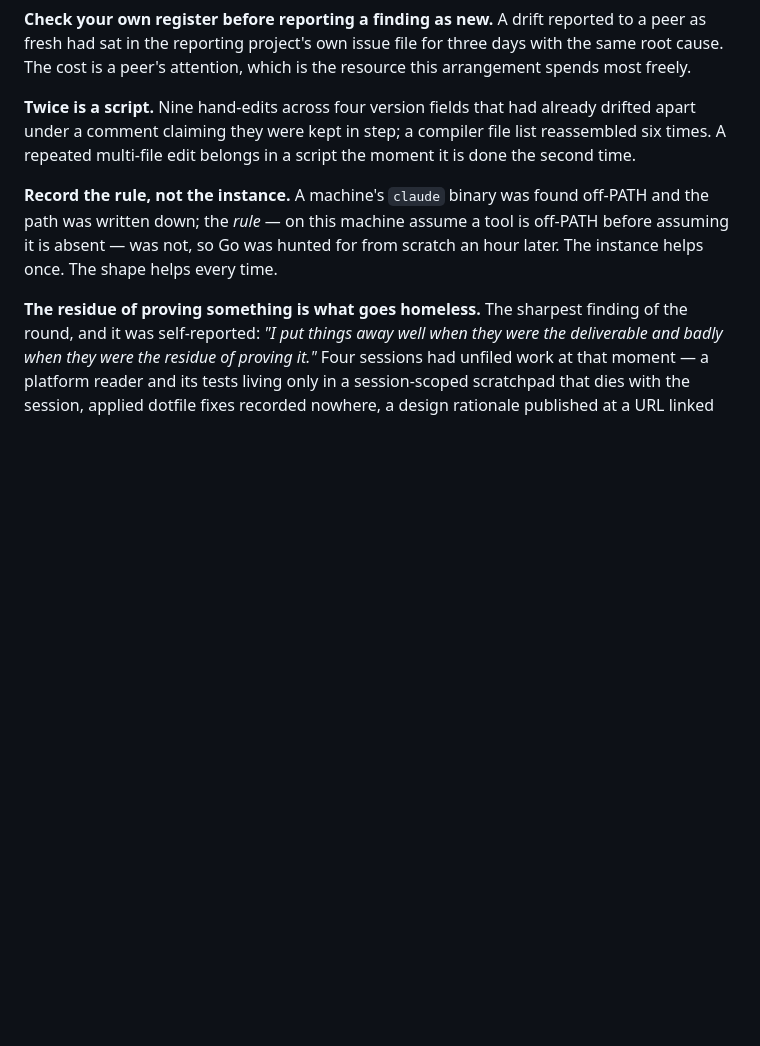
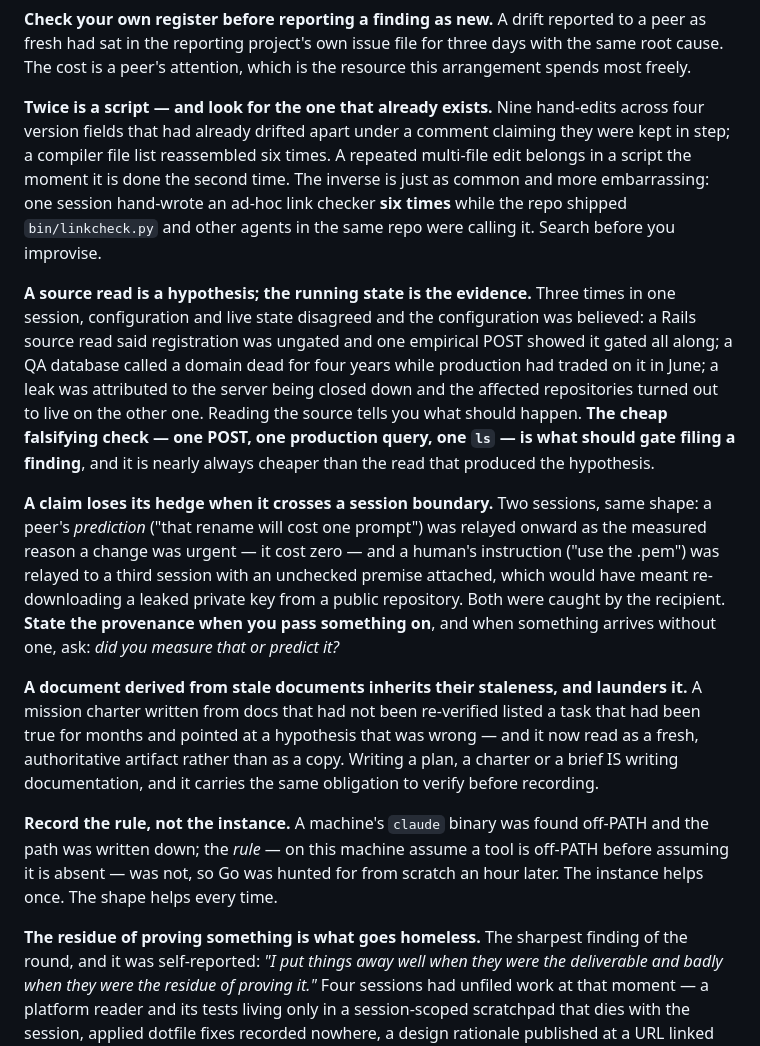
Before and after one commit to alexj212/shabadoo, a Markdown page: config/CLAUDE.md, the part around the change. Drawn GitHub-style; blank space fills up the shorter version.

Commit message:
Close the round with devops: source reads, relayed claims, derived docs
Eight of eight answered. Three findings nobody else surfaced:

- A source read is a hypothesis; the running state is the evidence. Three times
  in one session config and live state disagreed and config was believed — a
  Rails read said registration was ungated where one POST showed it gated, a QA
  database called a domain dead four years while production had traded on it in
  June, and a leak was attributed to the wrong server entirely. The cheap
  falsifying check is what should gate filing a finding.

- A claim loses its hedge when it crosses a session boundary. Two sessions: a
  peer's prediction relayed onward as the measured reason a change was urgent
  (it cost zero), and a human's instruction relayed with an unchecked premise
  that would have meant re-downloading a leaked private key from a public repo.
  Both caught by the recipient, neither by the relay. Ask: measured or predicted?

- A document derived from stale documents inherits their staleness and launders
  it — a charter read as a fresh authoritative artifact while carrying a task
  true for months and a hypothesis already disproved. Writing a plan is writing
  documentation.

And the inverse of "twice is a script", which is more common: an ad-hoc link
checker hand-written six times while the repo shipped one and other agents in
that same repo were calling it.

Co-Authored-By: Claude Opus 5 <noreply@anthropic.com>
Claude-Session: https://claude.ai/code/session_01Krfr6Uy9VEUdJvd5GfcExx

```diff
--- a/config/CLAUDE.md
+++ b/config/CLAUDE.md
@@ -167,10 +167,41 @@ to a peer as fresh had sat in the reporting project's own issue file for three
 days with the same root cause. The cost is a peer's attention, which is the
 resource this arrangement spends most freely.
 
-**Twice is a script.** Nine hand-edits across four version fields that had
-already drifted apart under a comment claiming they were kept in step; a
-compiler file list reassembled six times. A repeated multi-file edit belongs in
-a script the moment it is done the second time.
+**Twice is a script — and look for the one that already exists.** Nine hand-edits
+across four version fields that had already drifted apart under a comment
+claiming they were kept in step; a compiler file list reassembled six times. A
+repeated multi-file edit belongs in a script the moment it is done the second
+time. The inverse is just as common and more embarrassing: one session
+hand-wrote an ad-hoc link checker **six times** while the repo shipped
+`bin/linkcheck.py` and other agents in the same repo were calling it. Search
+before you improvise.
+
+**A source read is a hypothesis; the running state is the evidence.** Three
+times in one session, configuration and live state disagreed and the
+configuration was believed: a Rails source read said registration was ungated
+and one empirical POST showed it gated all along; a QA database called a domain
+dead for four years while production had traded on it in June; a leak was
+attributed to the server being closed down and the affected repositories turned
+out to live on the other one. Reading the source tells you what should happen.
+**The cheap falsifying check — one POST, one production query, one `ls` — is
+what should gate filing a finding**, and it is nearly always cheaper than the
+read that produced the hypothesis.
+
+**A claim loses its hedge when it crosses a session boundary.** Two sessions,
+same shape: a peer's *prediction* ("that rename will cost one prompt") was
+relayed onward as the measured reason a change was urgent — it cost zero — and a
+human's instruction ("use the .pem") was relayed to a third session with an
+unchecked premise attached, which would have meant re-downloading a leaked
+private key from a public repository. Both were caught by the recipient. **State
+the provenance when you pass something on**, and when something arrives without
+one, ask: *did you measure that or predict it?*
+
+**A document derived from stale documents inherits their staleness, and
+launders it.** A mission charter written from docs that had not been re-verified
+listed a task that had been true for months and pointed at a hypothesis that was
+wrong — and it now read as a fresh, authoritative artifact rather than as a
+copy. Writing a plan, a charter or a brief IS writing documentation, and it
+carries the same obligation to verify before recording.
 
 **Record the rule, not the instance.** A machine's `claude` binary was found
 off-PATH and the path was written down; the *rule* — on this machine assume a
```
